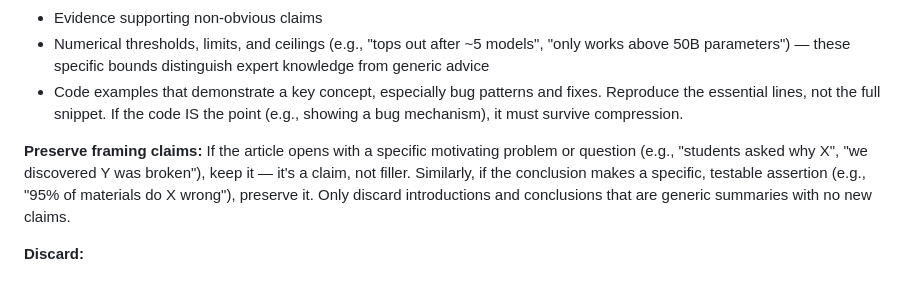
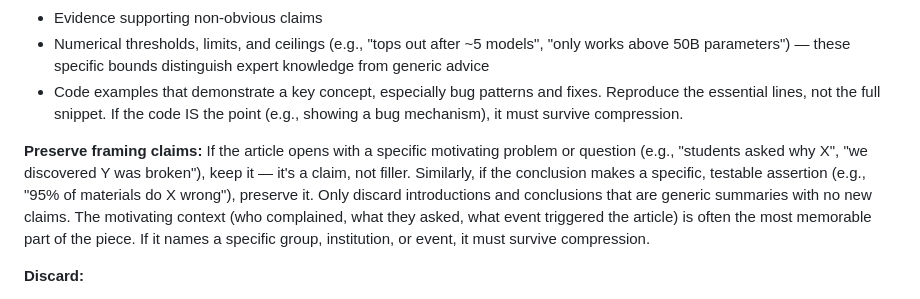
Before and after one commit to andrewei88/incompressible, a Markdown page: eval/autoresearch/ai-skill.md, the part around the change. Rendered like a GitHub page.

Commit message:
Strengthen framing claims rule: motivating context with named groups/institutions must survive

```diff
--- a/eval/autoresearch/ai-skill.md
+++ b/eval/autoresearch/ai-skill.md
@@ -48,7 +48,7 @@ Identify distinct sections of the article. Each section has one dominant informa
 - Numerical thresholds, limits, and ceilings (e.g., "tops out after ~5 models", "only works above 50B parameters") — these specific bounds distinguish expert knowledge from generic advice
 - Code examples that demonstrate a key concept, especially bug patterns and fixes. Reproduce the essential lines, not the full snippet. If the code IS the point (e.g., showing a bug mechanism), it must survive compression.
 
-**Preserve framing claims:** If the article opens with a specific motivating problem or question (e.g., "students asked why X", "we discovered Y was broken"), keep it — it's a claim, not filler. Similarly, if the conclusion makes a specific, testable assertion (e.g., "95% of materials do X wrong"), preserve it. Only discard introductions and conclusions that are generic summaries with no new claims.
+**Preserve framing claims:** If the article opens with a specific motivating problem or question (e.g., "students asked why X", "we discovered Y was broken"), keep it — it's a claim, not filler. Similarly, if the conclusion makes a specific, testable assertion (e.g., "95% of materials do X wrong"), preserve it. Only discard introductions and conclusions that are generic summaries with no new claims. The motivating context (who complained, what they asked, what event triggered the article) is often the most memorable part of the piece. If it names a specific group, institution, or event, it must survive compression.
 
 **Discard:**
 - Anecdotes used purely for engagement (keep the point, cut the story)
```
